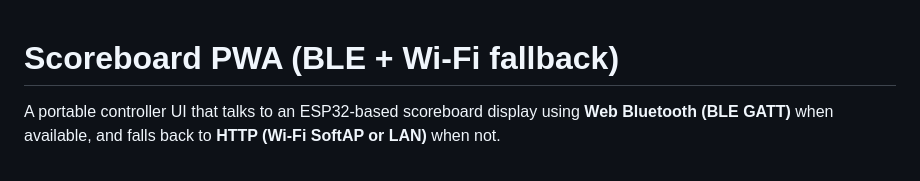
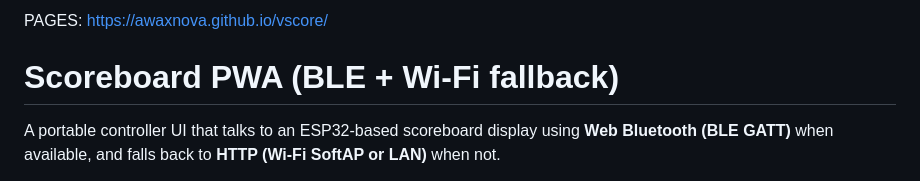
Before and after one commit to awaxnova/vscore, a Markdown page: README.md, the part around the change. GitHub-like rendering.

```diff
--- a/README.md
+++ b/README.md
@@ -1,3 +1,5 @@
+PAGES: https://awaxnova.github.io/vscore/
+
 # Scoreboard PWA (BLE + Wi‑Fi fallback)
 
 A portable controller UI that talks to an ESP32‑based scoreboard display using **Web Bluetooth (BLE GATT)** when available, and falls back to **HTTP (Wi‑Fi SoftAP or LAN)** when not.
```
